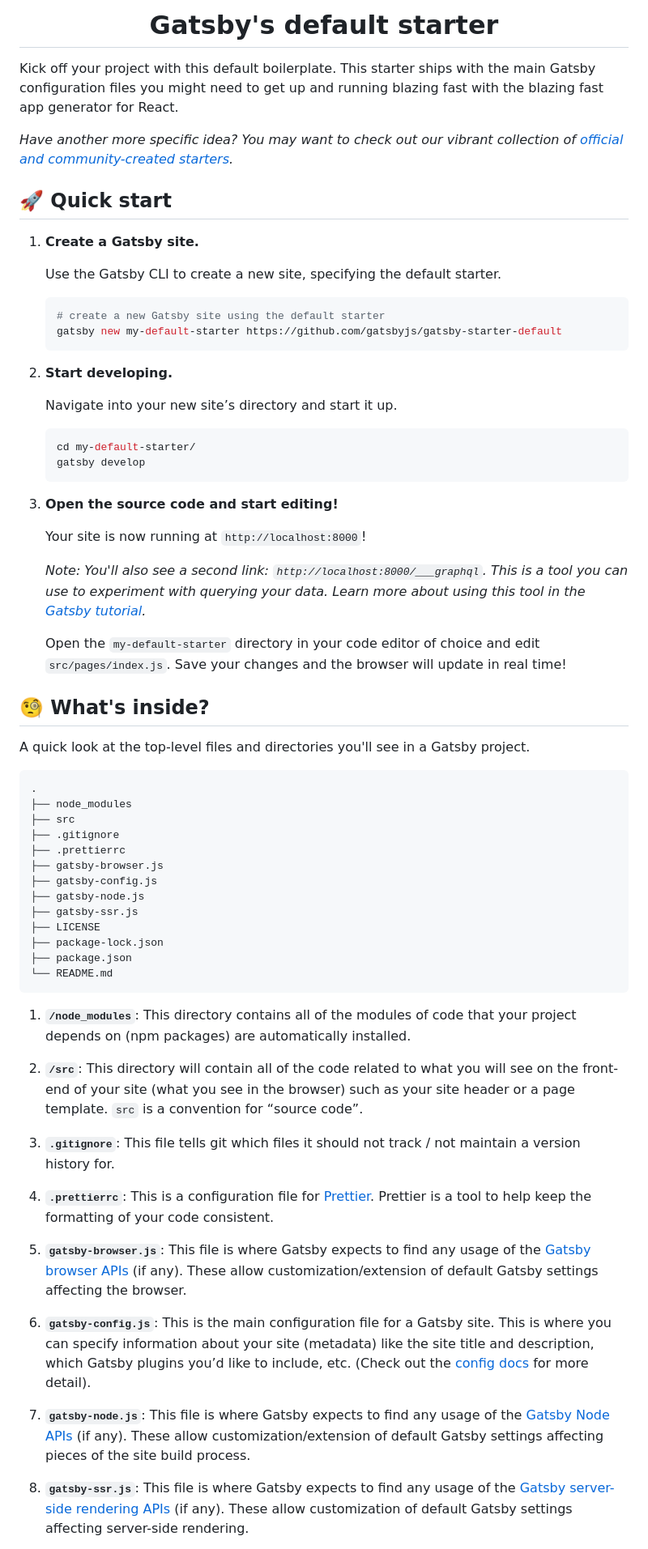
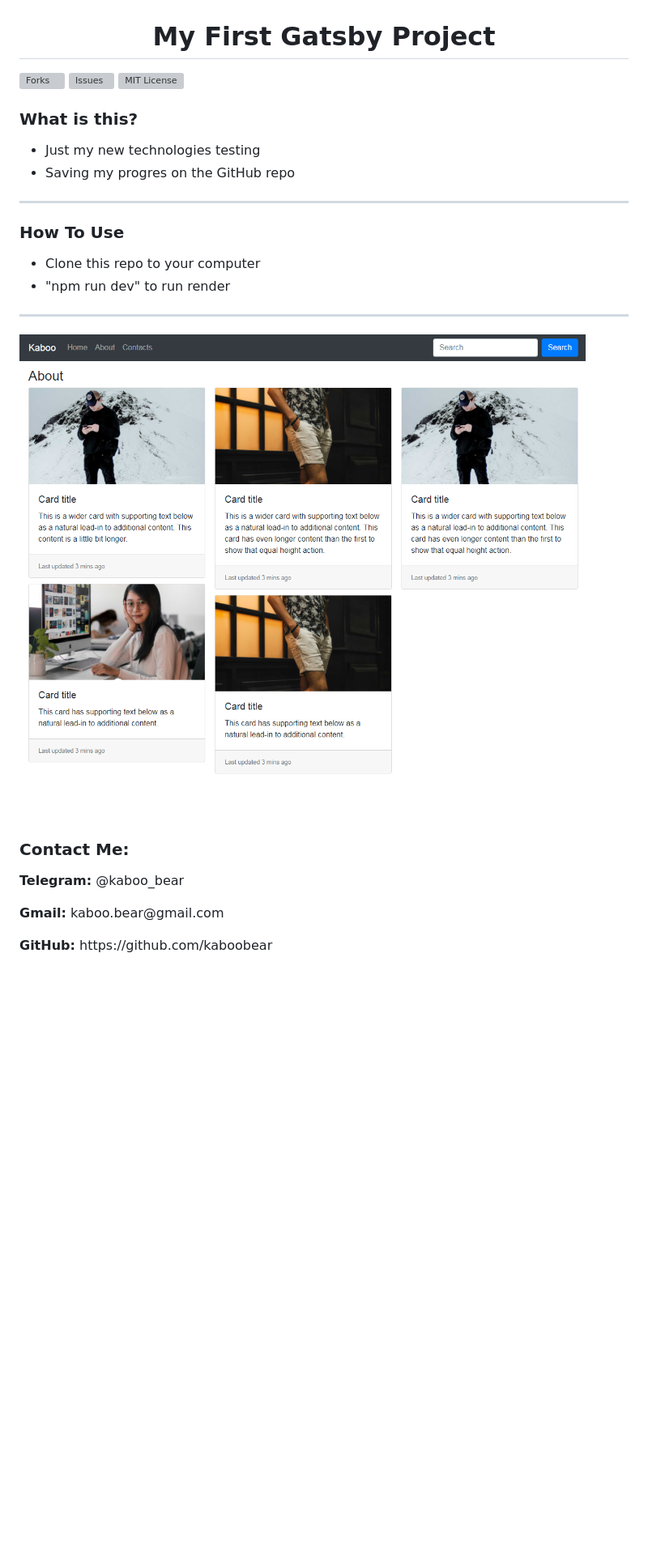
Before and after one commit to kaboobear/Gatsby, a Markdown page: README.md, the part around one of its changes. Shown at 81% size. Rendered like a GitHub page; pictures changed too: kaboo1.png (added); blank space fills up the shorter version; grey boxes are pictures that could not be loaded.

````diff
--- a/README.md
+++ b/README.md
@@ -6,71 +3,50 @@
 </p>
-<h1 align="center">
-  Gatsby's default starter
-</h1>
 
-Kick off your project with this default boilerplate. This starter ships with the main Gatsby configuration files you might need to get up and running blazing fast with the blazing fast app generator for React.
+<h1 align="center">My First Gatsby Project</h1>
 
-_Have another more specific idea? You may want to check out our vibrant collection of [official and community-created starters](https://www.gatsbyjs.com/docs/gatsby-starters/)._
+[![Forks][forks-shield]][forks-url]
+[![Issues][issues-shield]][issues-url]
+[![MIT License][license-shield]][license-url]
 
-## 🚀 Quick start
+### What is this?
++ Just my new technologies testing
++ Saving my progres on the GitHub repo
 
-1.  **Create a Gatsby site.**
+<hr>
 
-    Use the Gatsby CLI to create a new site, specifying the default starter.
+### How To Use
++ Clone this repo to your computer
++ "npm run dev" to run render
 
-    ```shell
-    # create a new Gatsby site using the default starter
-    gatsby new my-default-starter https://github.com/gatsbyjs/gatsby-starter-default
-    ```
+<hr>
 
-1.  **Start developing.**
+![Layout](kaboo1.png)
 
-    Navigate into your new site’s directory and start it up.
+<br>
 
-    ```shell
-    cd my-default-starter/
-    gatsby develop
-    ```
 
-1.  **Open the source code and start editing!**
 
-    Your site is now running at `http://localhost:8000`!
+<h3>Contact Me:</h3>
 
-    _Note: You'll also see a second link: _`http://localhost:8000/___graphql`_. This is a tool you can use to experiment with querying your data. Learn more about using this tool in the [Gatsby tutorial](https://www.gatsbyjs.com/tutorial/part-five/#introducing-graphiql)._
+<div>
+    <p><b>Telegram:</b> @kaboo_bear </p>
+</div>
 
-    Open the `my-default-starter` directory in your code editor of choice and edit `src/pages/index.js`. Save your changes and the browser will update in real time!
+<div>
+    <p><b>Gmail:</b> kaboo.bear@gmail.com </p>
+</div>
 
-## 🧐 What's inside?
+<div>
+    <p><b>GitHub:</b> https://github.com/kaboobear</p>
+</div>
 
-A quick look at the top-level files and directories you'll see in a Gatsby project.
 
-    .
-    ├── node_modules
-    ├── src
-    ├── .gitignore
-    ├── .prettierrc
-    ├── gatsby-browser.js
-    ├── gatsby-config.js
-    ├── gatsby-node.js
-    ├── gatsby-ssr.js
-    ├── LICENSE
-    ├── package-lock.json
-    ├── package.json
-    └── README.md
 
-1.  **`/node_modules`**: This directory contains all of the modules of code that your project depends on (npm packages) are automatically installed.
 
-2.  **`/src`**: This directory will contain all of the code related to what you will see on the front-end of your site (what you see in the browser) such as your site header or a page template. `src` is a convention for “source code”.
 
-3.  **`.gitignore`**: This file tells git which files it should not track / not maintain a version history for.
 
-4.  **`.prettierrc`**: This is a configuration file for [Prettier](https://prettier.io/). Prettier is a tool to help keep the formatting of your code consistent.
 
-5.  **`gatsby-browser.js`**: This file is where Gatsby expects to find any usage of the [Gatsby browser APIs](https://www.gatsbyjs.com/docs/browser-apis/) (if any). These allow customization/extension of default Gatsby settings affecting the browser.
 
-6.  **`gatsby-config.js`**: This is the main configuration file for a Gatsby site. This is where you can specify information about your site (metadata) like the site title and description, which Gatsby plugins you’d like to include, etc. (Check out the [config docs](https://www.gatsbyjs.com/docs/gatsby-config/) for more detail).
 
-7.  **`gatsby-node.js`**: This file is where Gatsby expects to find any usage of the [Gatsby Node APIs](https://www.gatsbyjs.com/docs/node-apis/) (if any). These allow customization/extension of default Gatsby settings affecting pieces of the site build process.
 
-8.  **`gatsby-ssr.js`**: This file is where Gatsby expects to find any usage of the [Gatsby server-side rendering APIs](https://www.gatsbyjs.com/docs/ssr-apis/) (if any). These allow customization of default Gatsby settings affecting server-side rendering.
 
````
Also changed, not shown: other parts of README.md (+7 -26 lines), 16 other files.
